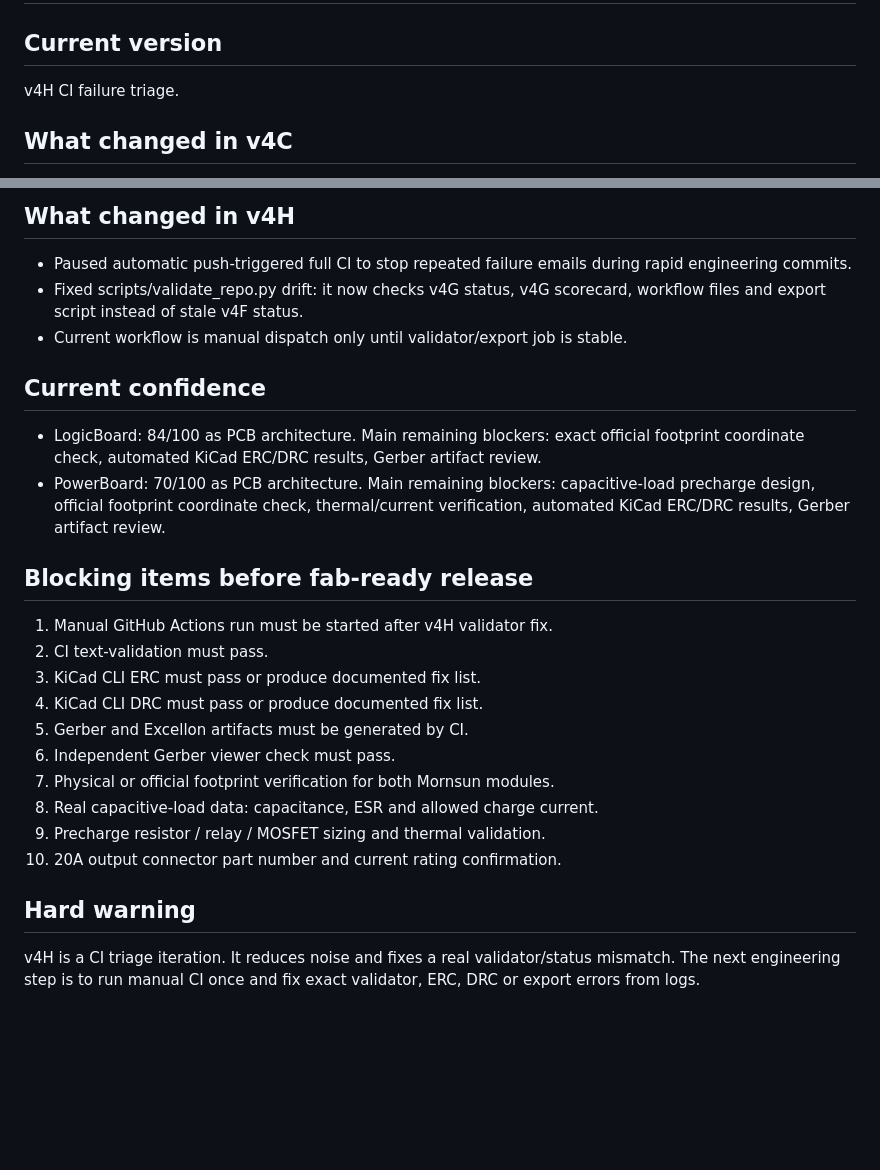
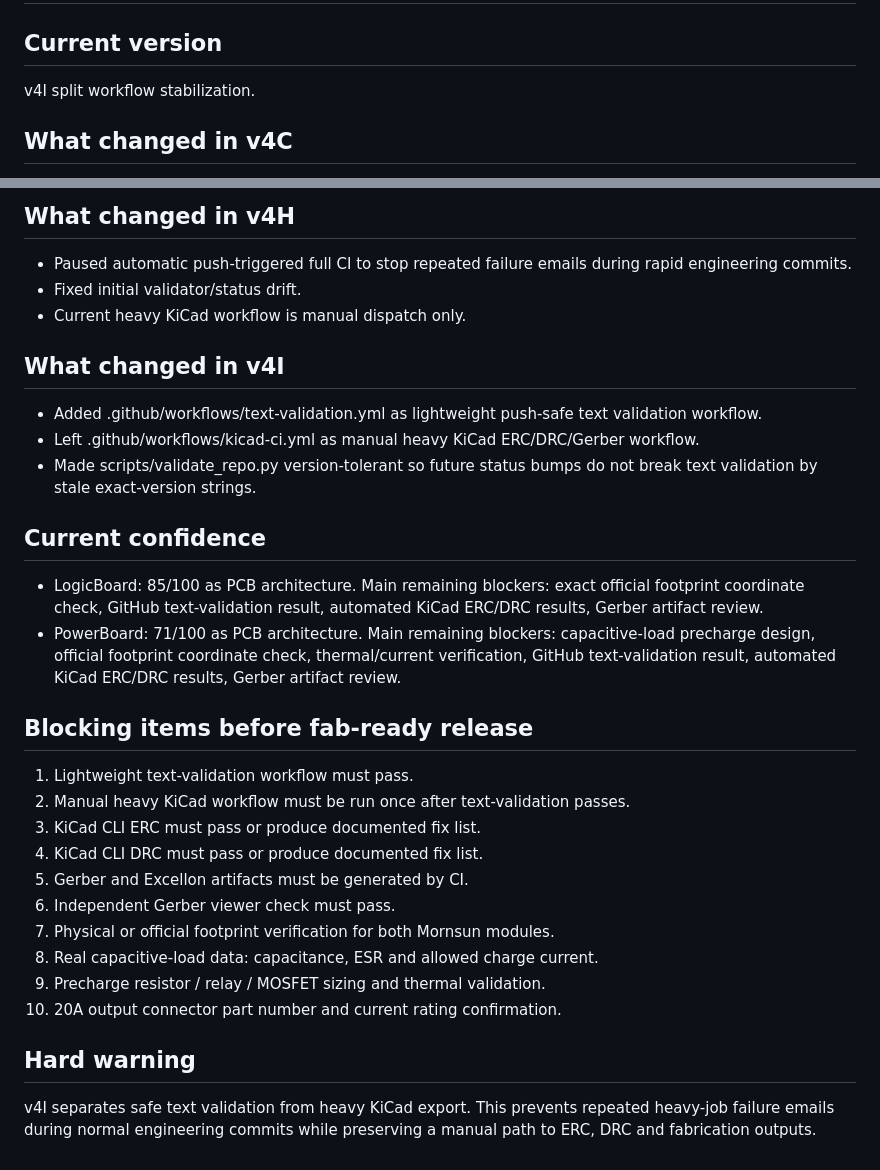
Before and after one commit to chelgpt/LogicPowerBoards, a Markdown page: STATUS.md, 2 parts joined by grey strips. GitHub-like rendering; blank space fills up the shorter version.

Commit message:
Update status to v4I split workflow stabilization

```diff
--- a/STATUS.md
+++ b/STATUS.md
@@ -2,7 +2,7 @@
 
 ## Current version
 
-v4H CI failure triage.
+v4I split workflow stabilization.
 
 ## What changed in v4C
 
@@ -43,18 +43,24 @@ v4H CI failure triage.
 ## What changed in v4H
 
 - Paused automatic push-triggered full CI to stop repeated failure emails during rapid engineering commits.
-- Fixed scripts/validate_repo.py drift: it now checks v4G status, v4G scorecard, workflow files and export script instead of stale v4F status.
-- Current workflow is manual dispatch only until validator/export job is stable.
+- Fixed initial validator/status drift.
+- Current heavy KiCad workflow is manual dispatch only.
+
+## What changed in v4I
+
+- Added .github/workflows/text-validation.yml as lightweight push-safe text validation workflow.
+- Left .github/workflows/kicad-ci.yml as manual heavy KiCad ERC/DRC/Gerber workflow.
+- Made scripts/validate_repo.py version-tolerant so future status bumps do not break text validation by stale exact-version strings.
 
 ## Current confidence
 
-- LogicBoard: 84/100 as PCB architecture. Main remaining blockers: exact official footprint coordinate check, automated KiCad ERC/DRC results, Gerber artifact review.
-- PowerBoard: 70/100 as PCB architecture. Main remaining blockers: capacitive-load precharge design, official footprint coordinate check, thermal/current verification, automated KiCad ERC/DRC results, Gerber artifact review.
+- LogicBoard: 85/100 as PCB architecture. Main remaining blockers: exact official footprint coordinate check, GitHub text-validation result, automated KiCad ERC/DRC results, Gerber artifact review.
+- PowerBoard: 71/100 as PCB architecture. Main remaining blockers: capacitive-load precharge design, official footprint coordinate check, thermal/current verification, GitHub text-validation result, automated KiCad ERC/DRC results, Gerber artifact review.
 
 ## Blocking items before fab-ready release
 
-1. Manual GitHub Actions run must be started after v4H validator fix.
-2. CI text-validation must pass.
+1. Lightweight text-validation workflow must pass.
+2. Manual heavy KiCad workflow must be run once after text-validation passes.
 3. KiCad CLI ERC must pass or produce documented fix list.
 4. KiCad CLI DRC must pass or produce documented fix list.
 5. Gerber and Excellon artifacts must be generated by CI.
@@ -66,4 +72,4 @@ v4H CI failure triage.
 
 ## Hard warning
 
-v4H is a CI triage iteration. It reduces noise and fixes a real validator/status mismatch. The next engineering step is to run manual CI once and fix exact validator, ERC, DRC or export errors from logs.
+v4I separates safe text validation from heavy KiCad export. This prevents repeated heavy-job failure emails during normal engineering commits while preserving a manual path to ERC, DRC and fabrication outputs.
```
